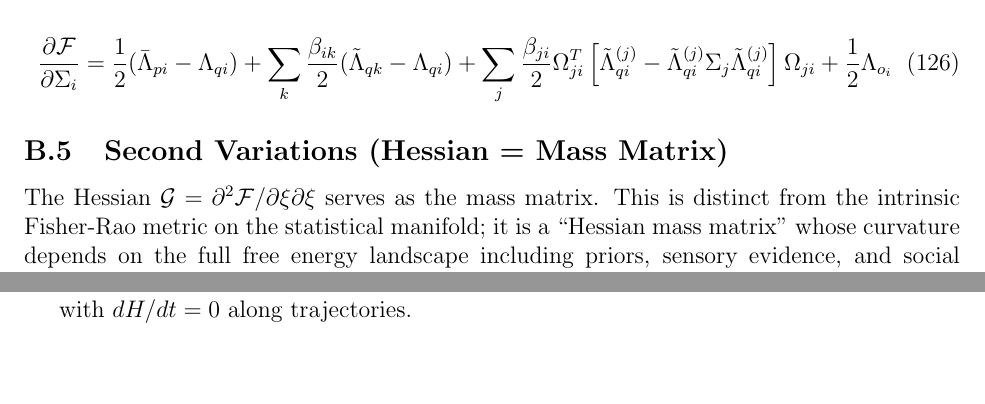
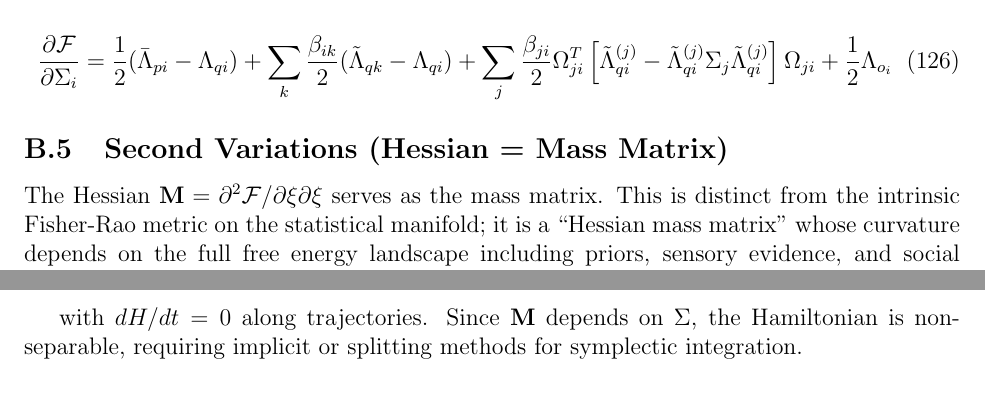
Before and after one commit to cdenn016/Sociology-Psychology-Epistemic-Inertia, a LaTeX paper (belief_inertia_unified.tex): two parts of pages 38 and 42 of 48 before the commit and two parts of pages 38 and 43 of 48 after it, joined at a grey line, cut so that both start at the same text, the shorter picture padded with empty space. Compiled offline with pdfLaTeX.

Commit message:
Fix notation and add symplectic integrator caveat
- Replace G with M for Hessian mass matrix to avoid confusion with
  Fisher-Rao metric notation (lines 233, 236, 1560)
- Add note that non-separable Hamiltonian (M depends on Σ) requires
  implicit or splitting methods for symplectic integration

```diff
--- a/belief_inertia_unified.tex
+++ b/belief_inertia_unified.tex
@@ -1557,7 +1557,7 @@ where $\tilde{\mu}_i^{(j)} = \Omega_{ji}\mu_i$ is agent $i$'s mean transported i
 \subsection{Second Variations (Hessian = Mass Matrix)}
 %-----------------------------------------------------------------------
 
-The Hessian $\mathcal{G} = \partial^2\mathcal{F}/\partial\xi\partial\xi$ serves as the mass matrix. This is distinct from the intrinsic Fisher-Rao metric on the statistical manifold; it is a ``Hessian mass matrix'' whose curvature depends on the full free energy landscape including priors, sensory evidence, and social coupling.
+The Hessian $\mathbf{M} = \partial^2\mathcal{F}/\partial\xi\partial\xi$ serves as the mass matrix. This is distinct from the intrinsic Fisher-Rao metric on the statistical manifold; it is a ``Hessian mass matrix'' whose curvature depends on the full free energy landscape including priors, sensory evidence, and social coupling.
 
 \subsubsection{Mean Sector: $\partial^2\mathcal{F}/\partial\mu\partial\mu^T$}
 
@@ -1794,7 +1794,7 @@ The geodesic force $f_i^{\text{geo}} = -\frac{1}{2}\sum_{jkl}(\pi_j^\mu)^T\frac{
 }
 \end{equation}
 
-with $dH/dt = 0$ along trajectories.
+with $dH/dt = 0$ along trajectories. Since $\mathbf{M}$ depends on $\Sigma$, the Hamiltonian is non-separable, requiring implicit or splitting methods for symplectic integration.
 
 %-----------------------------------------------------------------------
 \subsection{Damped Dynamics}
```
Also changed, not shown: belief_inertia_unified.tex (8 more changed lines).
